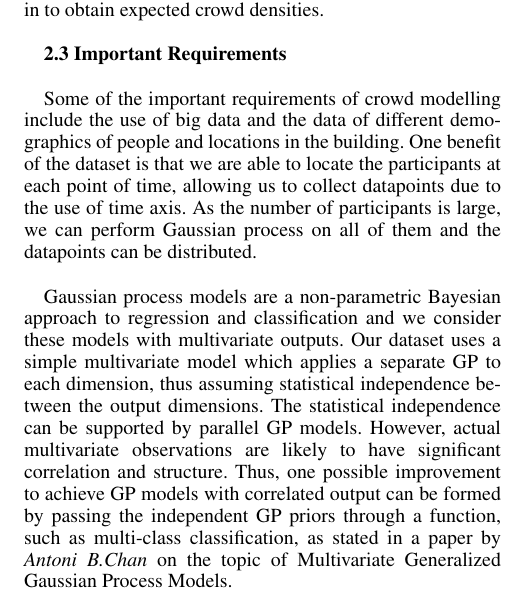
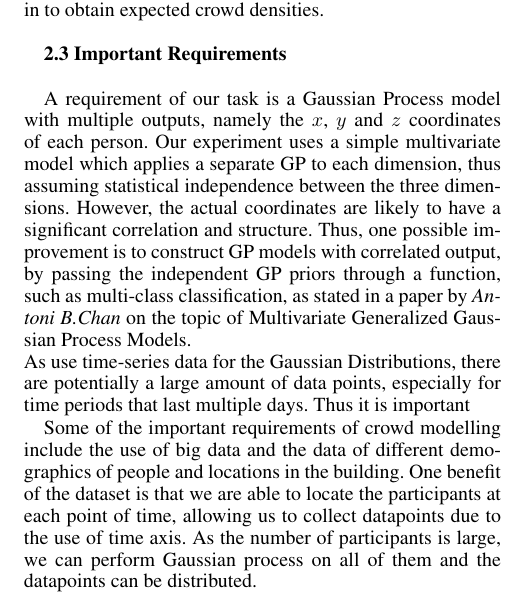
Before and after one commit to Ohohcakester/cs4246-project, a LaTeX paper (report/report.tex): part of one column of page 2 of 6, cut so that both start at the same text. Compiled offline with pdfLaTeX.

Commit message:
autocommit report

```diff
--- a/report/report.tex
+++ b/report/report.tex
@@ -66,10 +66,12 @@ Gaussian process model fits our application well as we can can specify the varia
 
 {\bf2.3  Important Requirements} \\
 
+A requirement of our task is a Gaussian Process model with multiple outputs, namely the $x$, $y$ and $z$ coordinates of each person. Our experiment uses a simple multivariate model which applies a separate GP to each dimension, thus assuming statistical independence between the three dimensions. However, the actual coordinates are likely to have a significant correlation and structure. Thus, one possible improvement is to construct GP models with correlated output, by passing the independent GP priors through a function, such as multi-class classification, as stated in a paper by {\it Antoni B.Chan} on the topic of Multivariate Generalized Gaussian Process Models. \\
 % Some repeated information from Section 4.2 "Real world dataset"? I think we shouldn't talk about our dataset here. here is for general datasets
+As use time-series data for the Gaussian Distributions, there are potentially a large amount of data points, especially for time periods that last multiple days. Thus it is important
+
 Some of the important requirements of crowd modelling include the use of big data and the data of different demographics of people and locations in the building. One benefit of the dataset is that we are able to locate the participants at each point of time, allowing us to collect datapoints due to the use of time axis. As the number of participants is large, we can perform Gaussian process on all of them and the datapoints can be distributed. \\
 
-Gaussian process models are a non-parametric Bayesian approach to regression and classification and we consider these models with multivariate outputs. Our dataset uses a simple multivariate model which applies a separate GP to each dimension, thus assuming statistical independence between the output dimensions. The statistical independence can be supported by parallel GP models. However, actual multivariate observations are likely to have significant correlation and structure. Thus, one possible improvement to achieve GP models with correlated output can be formed by passing the independent GP priors through a function, such as multi-class classification, as stated in a paper by {\it Antoni B.Chan} on the topic of Multivariate Generalized Gaussian Process Models. \\
 
 
 {\bf2.4  Interpreting Outputs} \\
```
